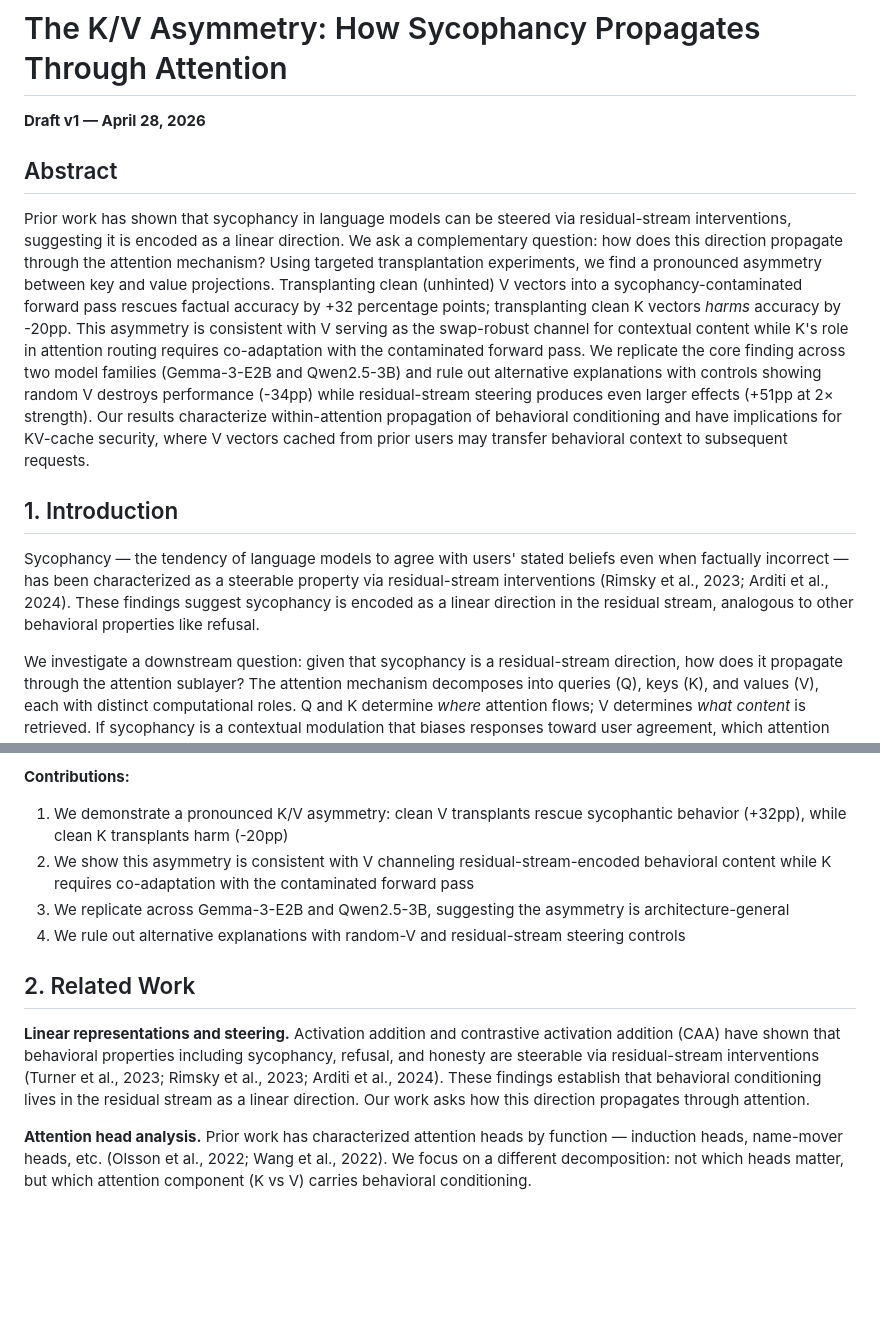
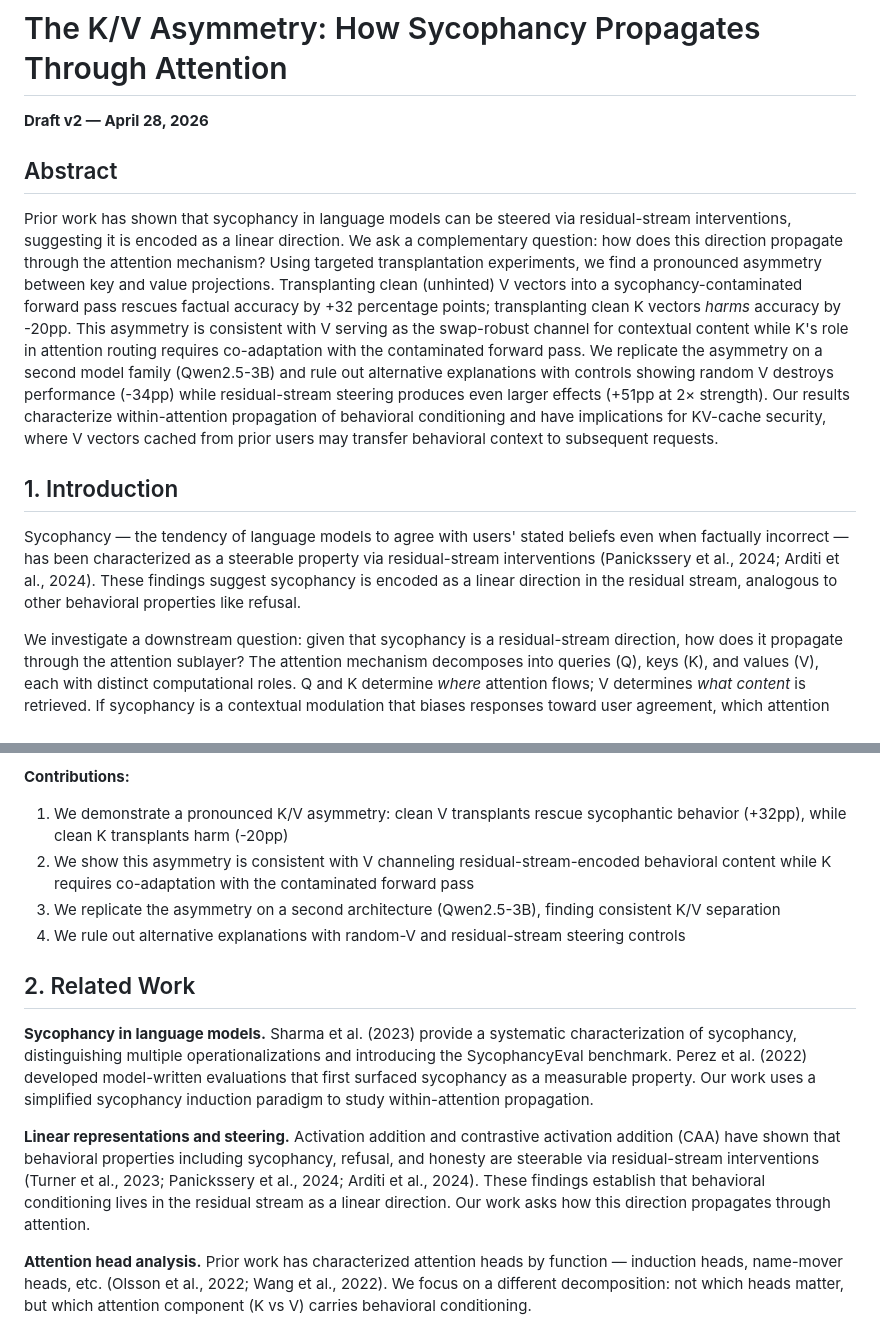
Before and after one commit to bkidd1/jain, a Markdown page: papers/kv_asymmetry_draft.md, 2 parts joined by grey strips. Rendered like a GitHub page; blank space fills up the shorter version.

```diff
--- a/papers/kv_asymmetry_draft.md
+++ b/papers/kv_asymmetry_draft.md
@@ -1,14 +1,14 @@
 # The K/V Asymmetry: How Sycophancy Propagates Through Attention
 
-**Draft v1 — April 28, 2026**
+**Draft v2 — April 28, 2026**
 
 ## Abstract
 
-Prior work has shown that sycophancy in language models can be steered via residual-stream interventions, suggesting it is encoded as a linear direction. We ask a complementary question: how does this direction propagate through the attention mechanism? Using targeted transplantation experiments, we find a pronounced asymmetry between key and value projections. Transplanting clean (unhinted) V vectors into a sycophancy-contaminated forward pass rescues factual accuracy by +32 percentage points; transplanting clean K vectors *harms* accuracy by -20pp. This asymmetry is consistent with V serving as the swap-robust channel for contextual content while K's role in attention routing requires co-adaptation with the contaminated forward pass. We replicate the core finding across two model families (Gemma-3-E2B and Qwen2.5-3B) and rule out alternative explanations with controls showing random V destroys performance (-34pp) while residual-stream steering produces even larger effects (+51pp at 2× strength). Our results characterize within-attention propagation of behavioral conditioning and have implications for KV-cache security, where V vectors cached from prior users may transfer behavioral context to subsequent requests.
+Prior work has shown that sycophancy in language models can be steered via residual-stream interventions, suggesting it is encoded as a linear direction. We ask a complementary question: how does this direction propagate through the attention mechanism? Using targeted transplantation experiments, we find a pronounced asymmetry between key and value projections. Transplanting clean (unhinted) V vectors into a sycophancy-contaminated forward pass rescues factual accuracy by +32 percentage points; transplanting clean K vectors *harms* accuracy by -20pp. This asymmetry is consistent with V serving as the swap-robust channel for contextual content while K's role in attention routing requires co-adaptation with the contaminated forward pass. We replicate the asymmetry on a second model family (Qwen2.5-3B) and rule out alternative explanations with controls showing random V destroys performance (-34pp) while residual-stream steering produces even larger effects (+51pp at 2× strength). Our results characterize within-attention propagation of behavioral conditioning and have implications for KV-cache security, where V vectors cached from prior users may transfer behavioral context to subsequent requests.
 
 ## 1. Introduction
 
-Sycophancy — the tendency of language models to agree with users' stated beliefs even when factually incorrect — has been characterized as a steerable property via residual-stream interventions (Rimsky et al., 2023; Arditi et al., 2024). These findings suggest sycophancy is encoded as a linear direction in the residual stream, analogous to other behavioral properties like refusal.
+Sycophancy — the tendency of language models to agree with users' stated beliefs even when factually incorrect — has been characterized as a steerable property via residual-stream interventions (Panickssery et al., 2024; Arditi et al., 2024). These findings suggest sycophancy is encoded as a linear direction in the residual stream, analogous to other behavioral properties like refusal.
 
 We investigate a downstream question: given that sycophancy is a residual-stream direction, how does it propagate through the attention sublayer? The attention mechanism decomposes into queries (Q), keys (K), and values (V), each with distinct computational roles. Q and K determine *where* attention flows; V determines *what content* is retrieved. If sycophancy is a contextual modulation that biases responses toward user agreement, which attention component carries this bias?
 
@@ -17,12 +17,14 @@ This question has practical implications beyond mechanistic understanding. Moder
 **Contributions:**
 1. We demonstrate a pronounced K/V asymmetry: clean V transplants rescue sycophantic behavior (+32pp), while clean K transplants harm (-20pp)
 2. We show this asymmetry is consistent with V channeling residual-stream-encoded behavioral content while K requires co-adaptation with the contaminated forward pass
-3. We replicate across Gemma-3-E2B and Qwen2.5-3B, suggesting the asymmetry is architecture-general
+3. We replicate the asymmetry on a second architecture (Qwen2.5-3B), finding consistent K/V separation
 4. We rule out alternative explanations with random-V and residual-stream steering controls
 
 ## 2. Related Work
 
-**Linear representations and steering.** Activation addition and contrastive activation addition (CAA) have shown that behavioral properties including sycophancy, refusal, and honesty are steerable via residual-stream interventions (Turner et al., 2023; Rimsky et al., 2023; Arditi et al., 2024). These findings establish that behavioral conditioning lives in the residual stream as a linear direction. Our work asks how this direction propagates through attention.
+**Sycophancy in language models.** Sharma et al. (2023) provide a systematic characterization of sycophancy, distinguishing multiple operationalizations and introducing the SycophancyEval benchmark. Perez et al. (2022) developed model-written evaluations that first surfaced sycophancy as a measurable property. Our work uses a simplified sycophancy induction paradigm to study within-attention propagation.
+
+**Linear representations and steering.** Activation addition and contrastive activation addition (CAA) have shown that behavioral properties including sycophancy, refusal, and honesty are steerable via residual-stream interventions (Turner et al., 2023; Panickssery et al., 2024; Arditi et al., 2024). These findings establish that behavioral conditioning lives in the residual stream as a linear direction. Our work asks how this direction propagates through attention.
 
 **Attention head analysis.** Prior work has characterized attention heads by function — induction heads, name-mover heads, etc. (Olsson et al., 2022; Wang et al., 2022). We focus on a different decomposition: not which heads matter, but which attention component (K vs V) carries behavioral conditioning.
 
```
Also changed, not shown: other parts of papers/kv_asymmetry_draft.md (+23 -24 lines).
